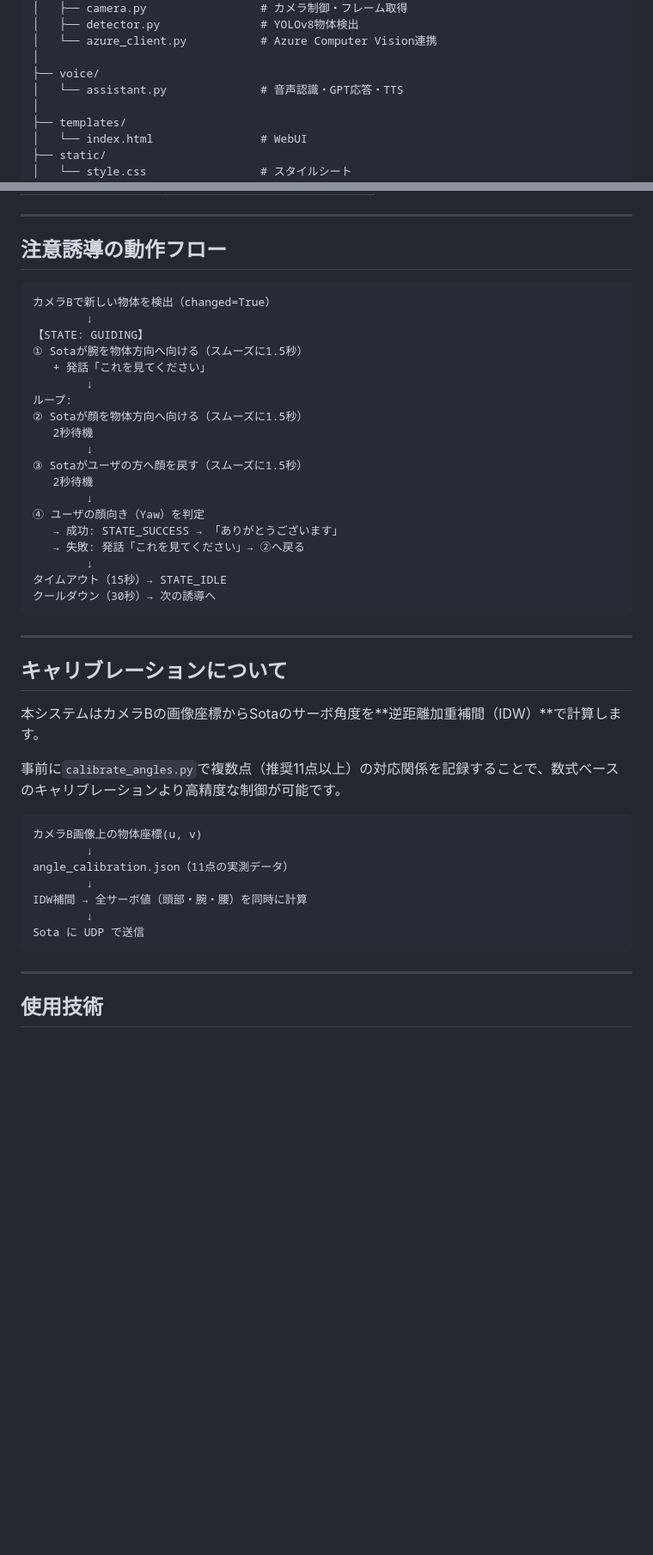
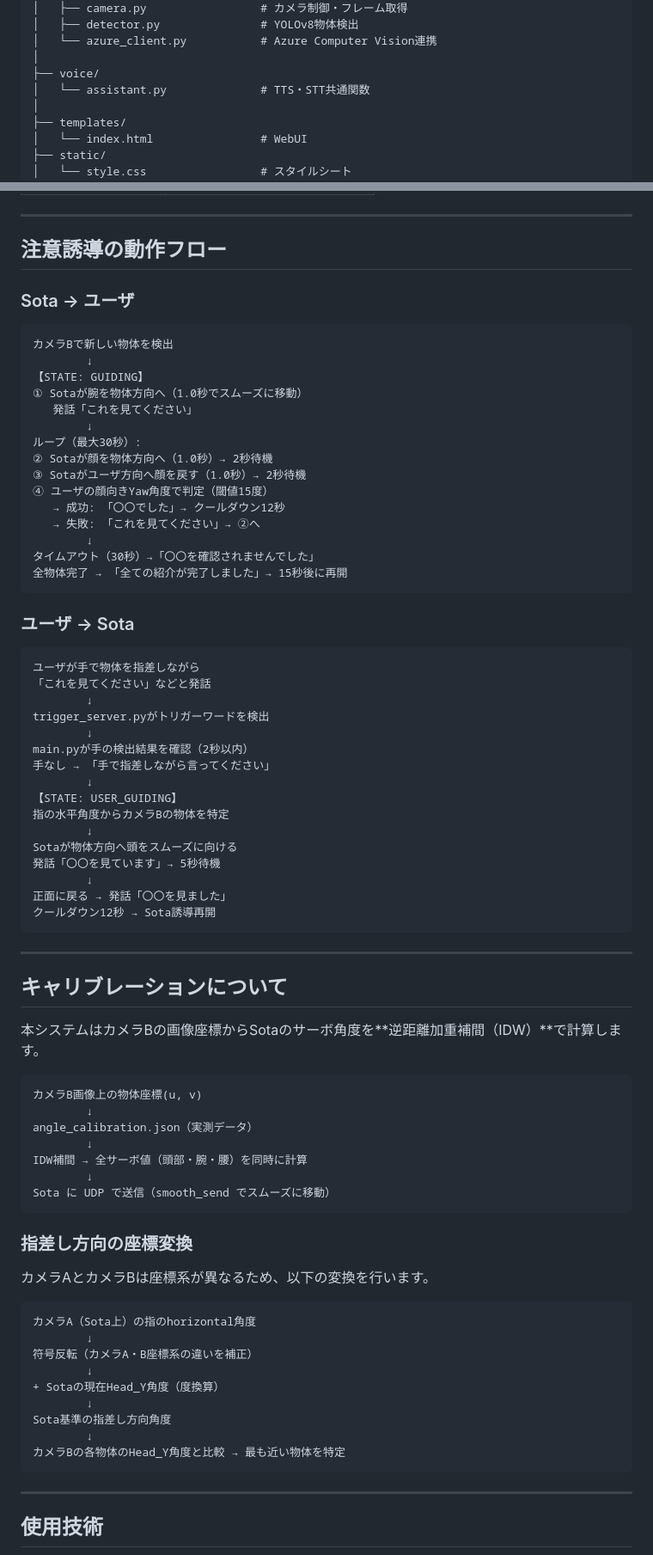
Before and after one commit to futosawaguchi/sota-attention-guidance, a Markdown page: README.md, 2 parts joined by grey strips. Shown at 86% size. GitHub-like rendering; blank space fills up the shorter version.

Commit message:
docs: update README with complete bidirectional attention guidance system

````diff
--- a/README.md
+++ b/README.md
@@ -77,7 +90,7 @@ sota-attention-guidance/
 │   └── azure_client.py           # Azure Computer Vision連携
 │
 ├── voice/
-│   └── assistant.py              # 音声認識・GPT応答・TTS
+│   └── assistant.py              # TTS・STT共通関数
 │
 ├── templates/
 │   └── index.html                # WebUI
@@ -208,26 +226,45 @@ python main.py
 
 ## 注意誘導の動作フロー
 
+### Sota → ユーザ
+
 ```
-カメラBで新しい物体を検出（changed=True）
+カメラBで新しい物体を検出
         ↓
 【STATE: GUIDING】
-① Sotaが腕を物体方向へ向ける（スムーズに1.5秒）
-   + 発話「これを見てください」
+① Sotaが腕を物体方向へ（1.0秒でスムーズに移動）
+   発話「これを見てください」
         ↓
-ループ:
-② Sotaが顔を物体方向へ向ける（スムーズに1.5秒）
-   2秒待機
+ループ（最大30秒）:
+② Sotaが顔を物体方向へ（1.0秒）→ 2秒待機
+③ Sotaがユーザ方向へ顔を戻す（1.0秒）→ 2秒待機
+④ ユーザの顔向きYaw角度で判定（閾値15度）
+   → 成功: 「〇〇でした」→ クールダウン12秒
+   → 失敗: 「これを見てください」→ ②へ
         ↓
-③ Sotaがユーザの方へ顔を戻す（スムーズに1.5秒）
-   2秒待機
+タイムアウト（30秒）→「〇〇を確認されませんでした」
+全物体完了 → 「全ての紹介が完了しました」→ 15秒後に再開
+```
+
+### ユーザ → Sota
+
+```
+ユーザが手で物体を指差しながら
+「これを見てください」などと発話
         ↓
-④ ユーザの顔向き（Yaw）を判定
-   → 成功: STATE_SUCCESS → 「ありがとうございます」
-   → 失敗: 発話「これを見てください」→ ②へ戻る
+trigger_server.pyがトリガーワードを検出
         ↓
-タイムアウト（15秒）→ STATE_IDLE
-クールダウン（30秒）→ 次の誘導へ
+main.pyが手の検出結果を確認（2秒以内）
+手なし → 「手で指差しながら言ってください」
+        ↓
+【STATE: USER_GUIDING】
+指の水平角度からカメラBの物体を特定
+        ↓
+Sotaが物体方向へ頭をスムーズに向ける
+発話「〇〇を見ています」→ 5秒待機
+        ↓
+正面に戻る → 発話「〇〇を見ました」
+クールダウン12秒 → Sota誘導再開
 ```
 
 ---
@@ -236,16 +273,30 @@ python main.py
 
 本システムはカメラBの画像座標からSotaのサーボ角度を**逆距離加重補間（IDW）**で計算します。
 
-事前に`calibrate_angles.py`で複数点（推奨11点以上）の対応関係を記録することで、数式ベースのキャリブレーションより高精度な制御が可能です。
-
 ```
 カメラB画像上の物体座標(u, v)
         ↓
-angle_calibration.json（11点の実測データ）
+angle_calibration.json（実測データ）
         ↓
 IDW補間 → 全サーボ値（頭部・腕・腰）を同時に計算
         ↓
-Sota に UDP で送信
+Sota に UDP で送信（smooth_send でスムーズに移動）
+```
+
+### 指差し方向の座標変換
+
+カメラAとカメラBは座標系が異なるため、以下の変換を行います。
+
+```
+カメラA（Sota上）の指のhorizontal角度
+        ↓
+符号反転（カメラA・B座標系の違いを補正）
+        ↓
++ Sotaの現在Head_Y角度（度換算）
+        ↓
+Sota基準の指差し方向角度
+        ↓
+カメラBの各物体のHead_Y角度と比較 → 最も近い物体を特定
 ```
 
 ---
````
Also changed, not shown: other parts of README.md (+71 -37 lines).
